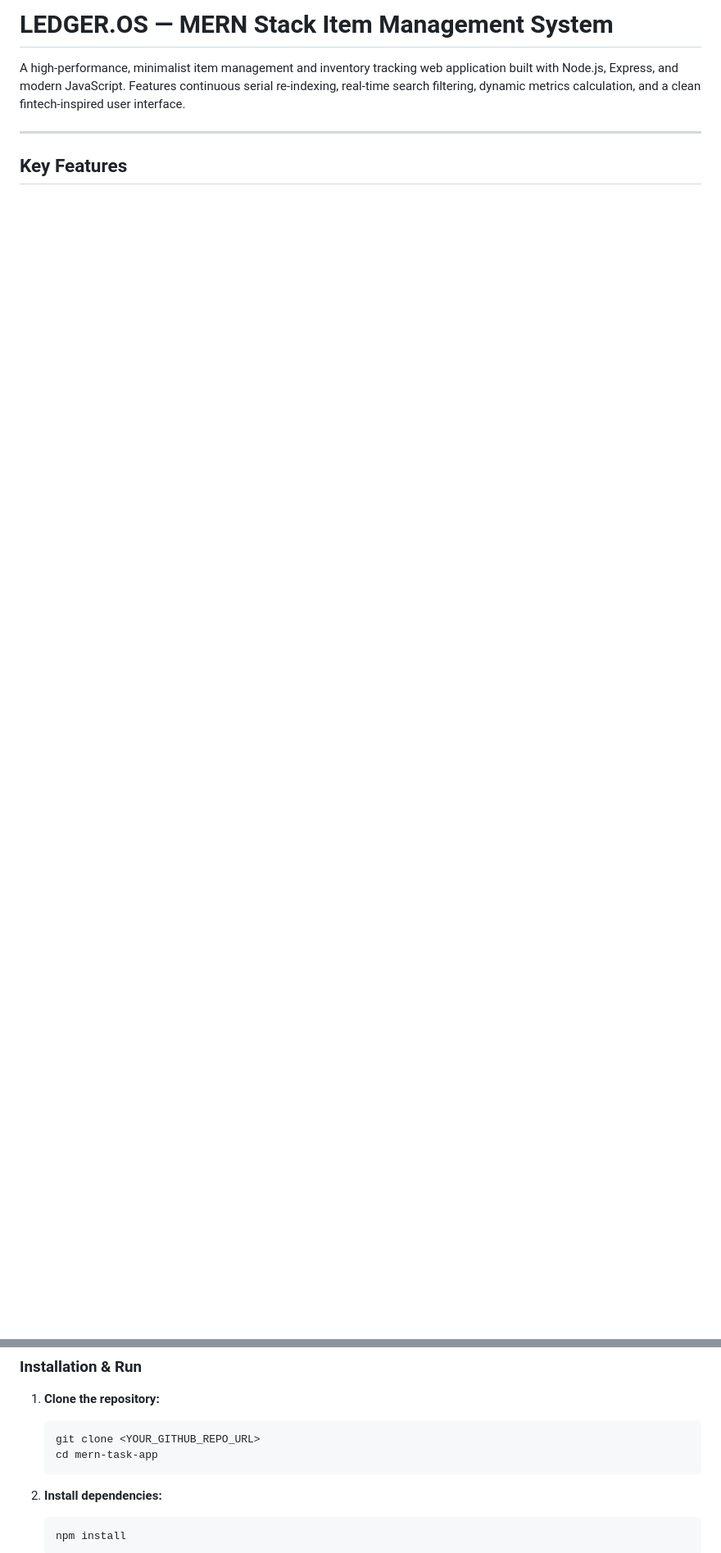
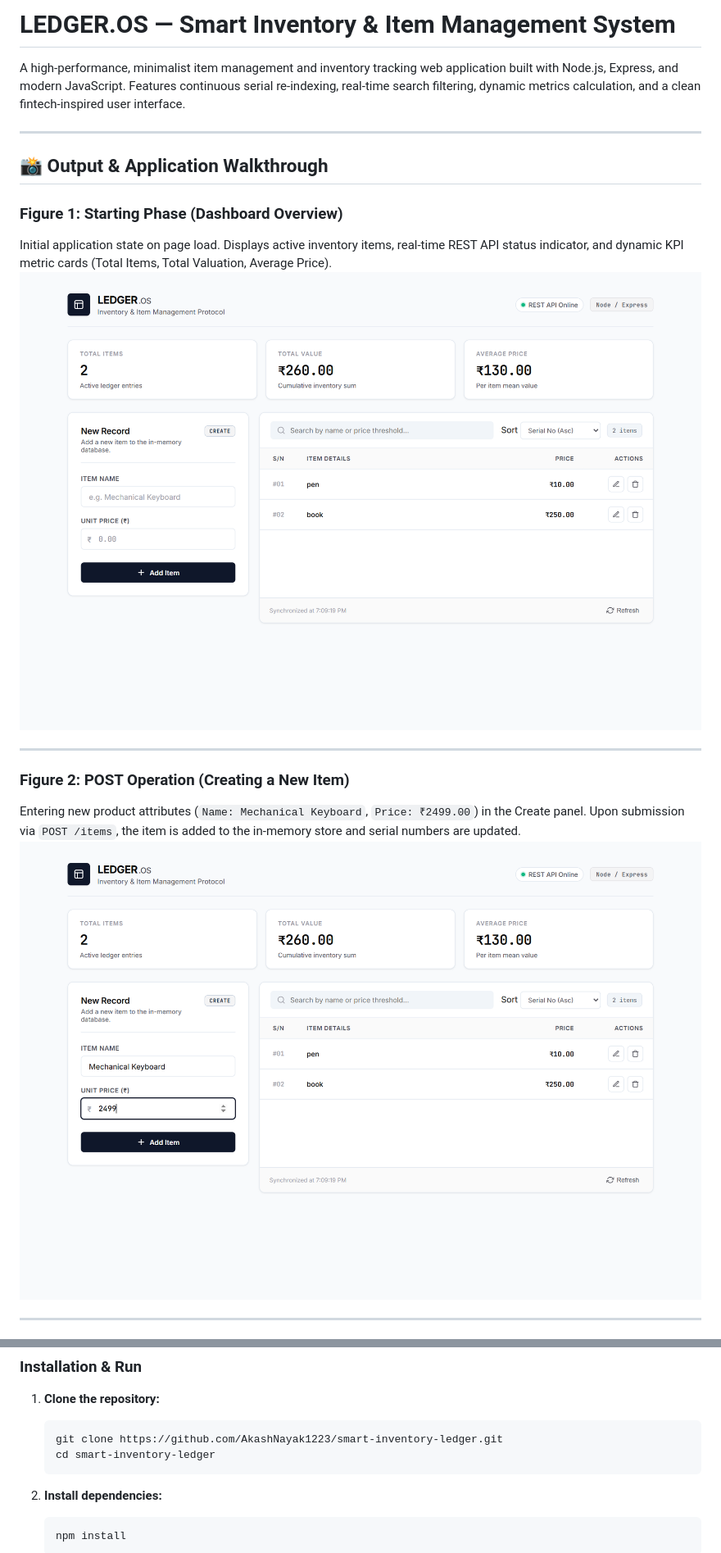
Before and after one commit to AkashNayak1223/smart-inventory-ledger, a Markdown page: README.md, 2 parts joined by grey strips. Shown at 82% size. Drawn GitHub-style; pictures changed too: screenshots/fig1_initial_state.png (added), screenshots/fig2_post_add_item.png (added); blank space fills up the shorter version.

Commit message:
docs: add output demonstration figures for POST, PUT, DELETE, and search operations

````diff
--- a/README.md
+++ b/README.md
@@ -1,7 +1,20 @@
-# LEDGER.OS — MERN Stack Item Management System
+# LEDGER.OS — Smart Inventory & Item Management System
 
 A high-performance, minimalist item management and inventory tracking web application built with Node.js, Express, and modern JavaScript. Features continuous serial re-indexing, real-time search filtering, dynamic metrics calculation, and a clean fintech-inspired user interface.
 
 ---
 
-##  Key Features
+## 📸 Output & Application Walkthrough
+
+### Figure 1: Starting Phase (Dashboard Overview)
+Initial application state on page load. Displays active inventory items, real-time REST API status indicator, and dynamic KPI metric cards (Total Items, Total Valuation, Average Price).
+![Figure 1: Starting Phase](screenshots/fig1_initial_state.png)
+
+---
+
+### Figure 2: POST Operation (Creating a New Item)
+Entering new product attributes (`Name: Mechanical Keyboard`, `Price: ₹2499.00`) in the Create panel. Upon submission via `POST /items`, the item is added to the in-memory store and serial numbers are updated.
+![Figure 2: POST Operation](screenshots/fig2_post_add_item.png)
+
+---
+
@@ -51,8 +83,8 @@ A high-performance, minimalist item management and inventory tracking web applic
 
 1. **Clone the repository:**
    ```bash
-   git clone <YOUR_GITHUB_REPO_URL>
-   cd mern-task-app
+   git clone https://github.com/AkashNayak1223/smart-inventory-ledger.git
+   cd smart-inventory-ledger
    ```
 
 2. **Install dependencies:**
````
Also changed, not shown: other parts of README.md (+31 -6 lines), screenshots/fig3_put_update_item.png (added), screenshots/fig4_delete_modal.png (added), screenshots/fig5_search_filter.png (added).
